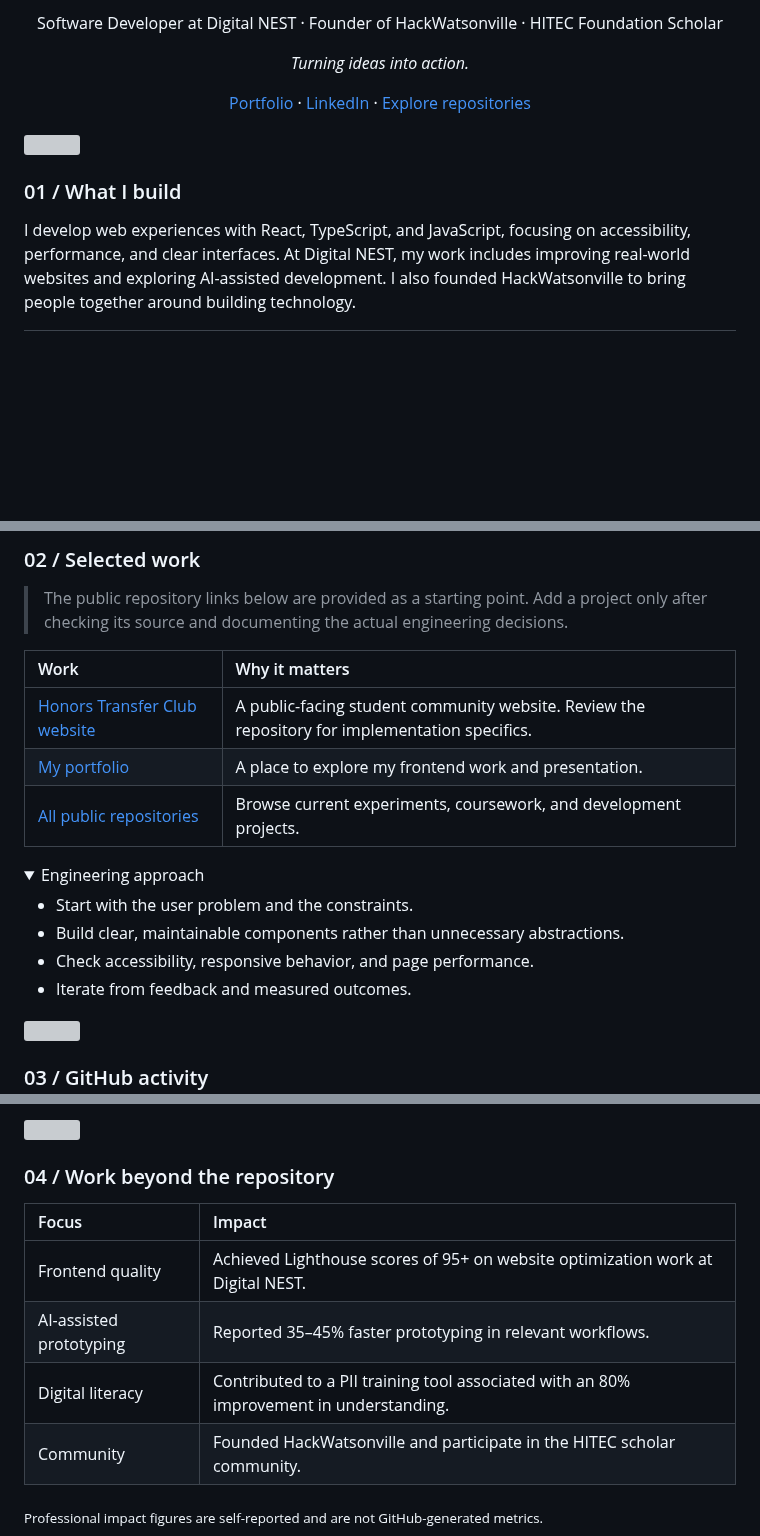
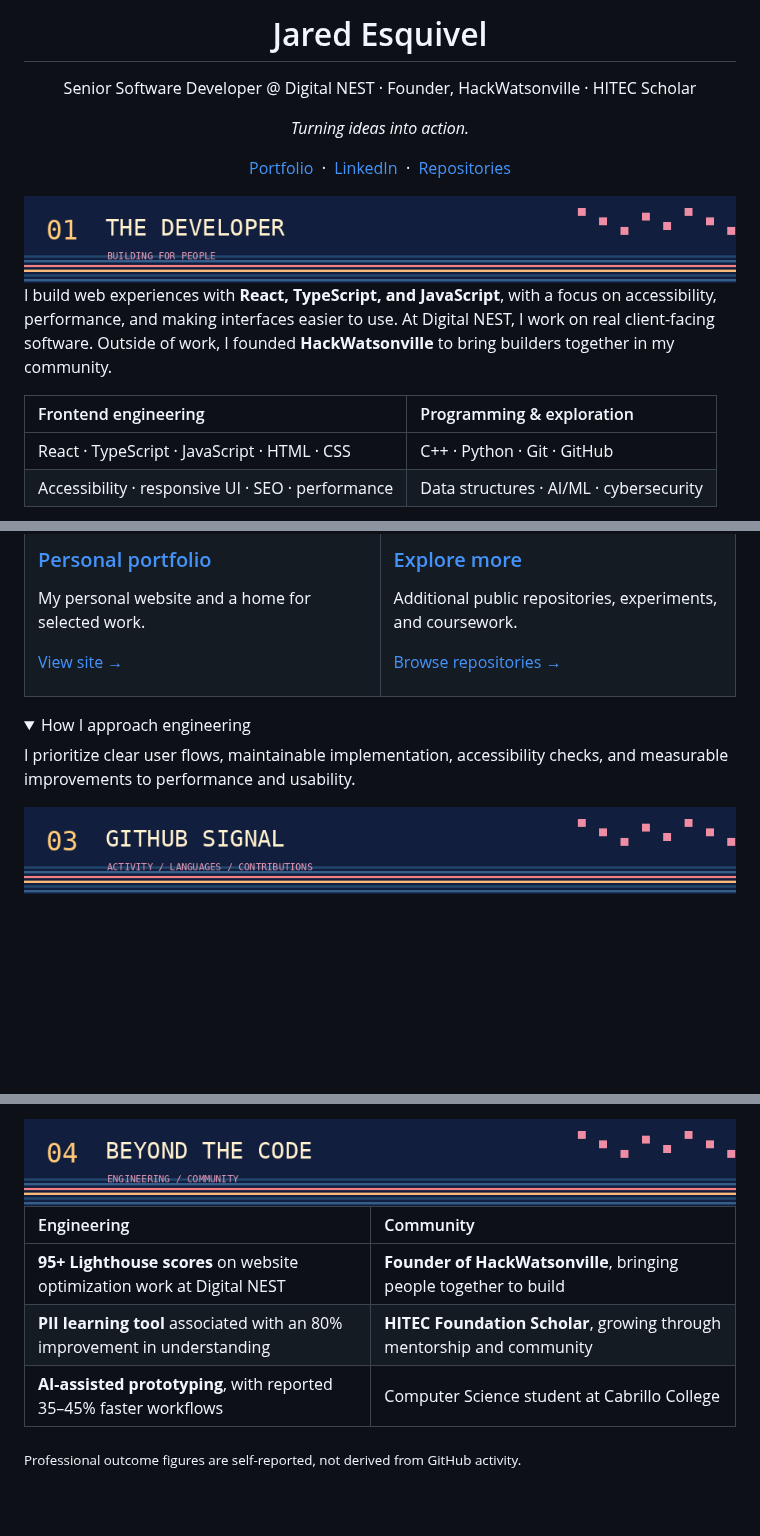
Before and after one commit to jared-esquivel/jared-esquivel, a Markdown page: README.md, 3 parts joined by grey strips. GitHub-like rendering; pictures changed too: assets/01-about.png (added), assets/03-data.png (added), assets/04-impact.png (added); folded sections open; blank space fills up the shorter version; grey boxes are pictures that could not be loaded.

```diff
--- a/README.md
+++ b/README.md
@@ -5,14 +4,20 @@
 
-  Software Developer at Digital NEST · Founder of HackWatsonville · HITEC Foundation Scholar
+# Jared Esquivel
 
-  *Turning ideas into action.*
+Senior Software Developer @ Digital NEST · Founder, HackWatsonville · HITEC Scholar
 
-  [Portfolio](https://jared-esquivel.github.io/Jared-Esquivel-s-Portfolio-) · [LinkedIn](https://www.linkedin.com/in/jared-esquivel-0a699632a) · [Explore repositories](https://github.com/jared-esquivel?tab=repositories)
+*Turning ideas into action.*
+
+[Portfolio](https://jared-esquivel.github.io/Jared-Esquivel-s-Portfolio-) &nbsp;·&nbsp; [LinkedIn](https://www.linkedin.com/in/jared-esquivel-0a699632a) &nbsp;·&nbsp; [Repositories](https://github.com/jared-esquivel?tab=repositories)
+
 </div>
 
-<img src="assets/horizon.png" alt="" width="100%" />
+<img src="assets/01-about.png" width="100%" alt="01 — The developer" />
 
-### 01 / What I build
+I build web experiences with **React, TypeScript, and JavaScript**, with a focus on accessibility, performance, and making interfaces easier to use. At Digital NEST, I work on real client-facing software. Outside of work, I founded **HackWatsonville** to bring builders together in my community.
 
-I develop web experiences with React, TypeScript, and JavaScript, focusing on accessibility, performance, and clear interfaces. At Digital NEST, my work includes improving real-world websites and exploring AI-assisted development. I also founded HackWatsonville to bring people together around building technology.
+| Frontend engineering | Programming & exploration |
+|:--|:--|
+| React · TypeScript · JavaScript · HTML · CSS | C++ · Python · Git · GitHub |
+| Accessibility · responsive UI · SEO · performance | Data structures · AI/ML · cybersecurity |
 
@@ -36,26 +45,28 @@ Data structures, practical tooling, AI/ML and cybersecurity exploration.
 
-### 02 / Selected work
+### [Personal portfolio](https://github.com/jared-esquivel/Jared-Esquivel-s-Portfolio-)
 
-> The public repository links below are provided as a starting point. Add a project only after checking its source and documenting the actual engineering decisions.
+My personal website and a home for selected work.
 
-| Work | Why it matters |
-|:--|:--|
-| [Honors Transfer Club website](https://github.com/jared-esquivel/Honors_Club_Webpage) | A public-facing student community website. Review the repository for implementation specifics. |
-| [My portfolio](https://github.com/jared-esquivel/Jared-Esquivel-s-Portfolio-) | A place to explore my frontend work and presentation. |
-| [All public repositories](https://github.com/jared-esquivel?tab=repositories) | Browse current experiments, coursework, and development projects. |
+[View site →](https://jared-esquivel.github.io/Jared-Esquivel-s-Portfolio-)
+
+</td><td width="50%" valign="top">
+
+### [Explore more](https://github.com/jared-esquivel?tab=repositories)
+
+Additional public repositories, experiments, and coursework.
+
+[Browse repositories →](https://github.com/jared-esquivel?tab=repositories)
+
+</td></tr>
+</table>
 
 <details>
-<summary>Engineering approach</summary>
+<summary>How I approach engineering</summary>
 
-- Start with the user problem and the constraints.
-- Build clear, maintainable components rather than unnecessary abstractions.
-- Check accessibility, responsive behavior, and page performance.
-- Iterate from feedback and measured outcomes.
+I prioritize clear user flows, maintainable implementation, accessibility checks, and measurable improvements to performance and usability.
 
 </details>
 
-<img src="assets/horizon.png" alt="" width="100%" />
-
-### 03 / GitHub activity
+<img src="assets/03-data.png" width="100%" alt="03 — GitHub signal" />
 
 <div align="center">
@@ -88,17 +94,14 @@ Data structures, practical tooling, AI/ML and cybersecurity exploration.
 
 </details>
 
-<img src="assets/stars.png" alt="" width="100%" />
+<img src="assets/04-impact.png" width="100%" alt="04 — Beyond the code" />
 
-### 04 / Work beyond the repository
+| Engineering | Community |
+|:--|:--|
+| **95+ Lighthouse scores** on website optimization work at Digital NEST | **Founder of HackWatsonville**, bringing people together to build |
+| **PII learning tool** associated with an 80% improvement in understanding | **HITEC Foundation Scholar**, growing through mentorship and community |
+| **AI-assisted prototyping**, with reported 35–45% faster workflows | Computer Science student at Cabrillo College |
 
-| Focus | Impact |
-|:--|:--|
-| Frontend quality | Achieved Lighthouse scores of 95+ on website optimization work at Digital NEST. |
-| AI-assisted prototyping | Reported 35–45% faster prototyping in relevant workflows. |
-| Digital literacy | Contributed to a PII training tool associated with an 80% improvement in understanding. |
-| Community | Founded HackWatsonville and participate in the HITEC scholar community. |
-
-<sub>Professional impact figures are self-reported and are not GitHub-generated metrics.</sub>
+<sub>Professional outcome figures are self-reported, not derived from GitHub activity.</sub>
 
 <div align="center">
```
Also changed, not shown: other parts of README.md (+29 -29 lines), SETUP.md (+14 -31 lines), assets/02-work.png (added), assets/twilight-footer.png (added), 1 other file.
